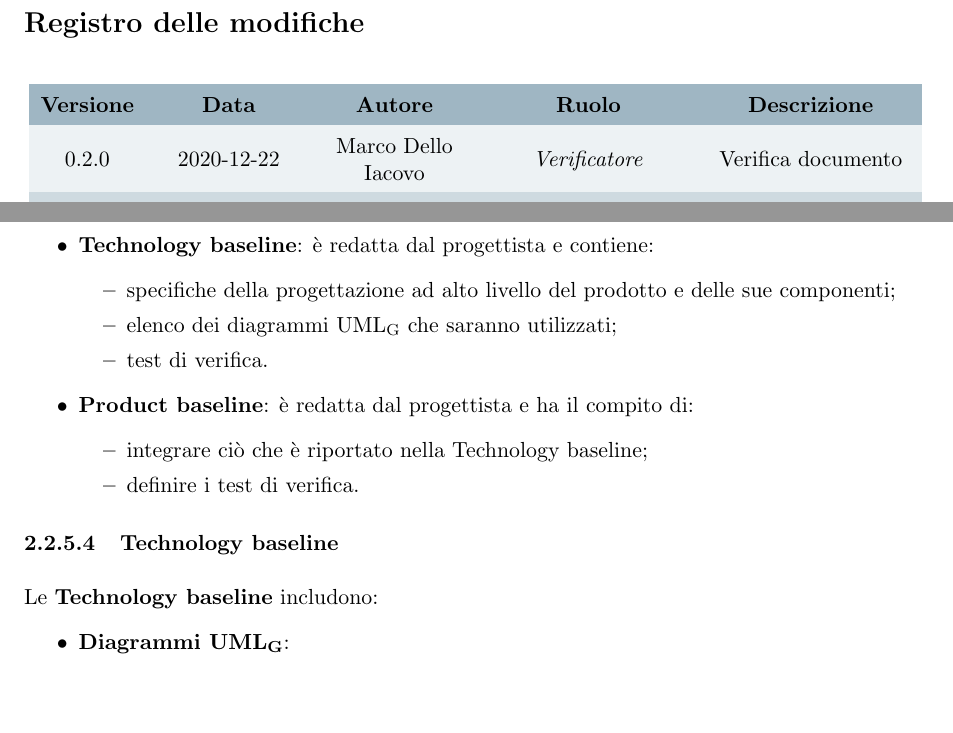
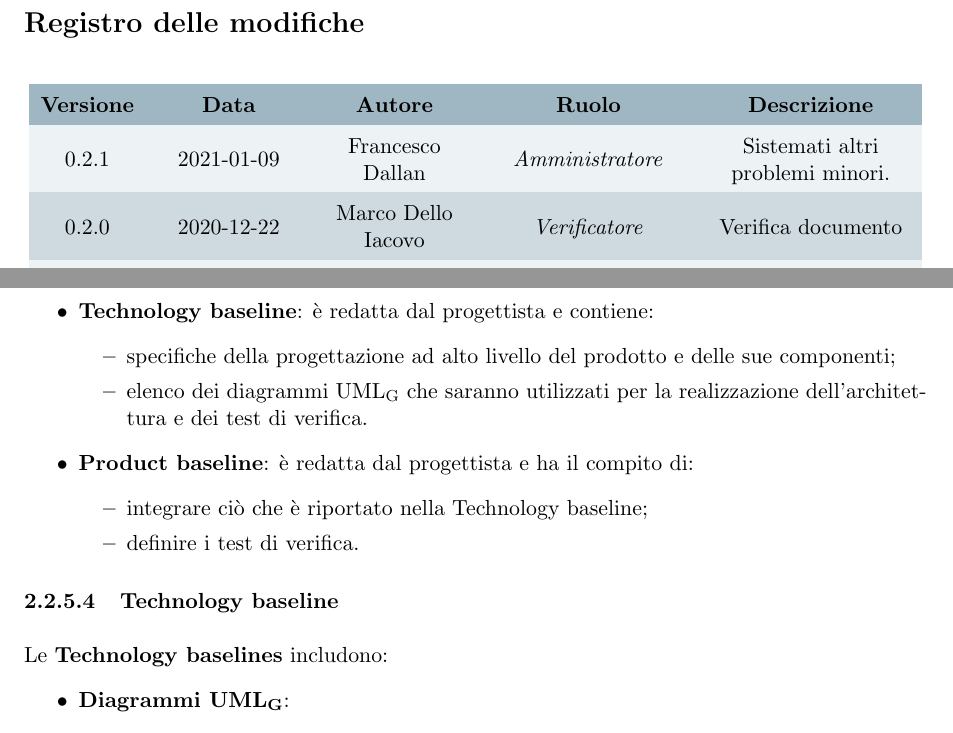
Before and after one commit to Omicron-Team/Documentazione, a LaTeX document (DocumentazioneInterna/NormeDiProgetto/NormeDiProgetto.tex, which reads DocumentazioneInterna/NormeDiProgetto/res/DiarioModifiche.tex, DocumentazioneInterna/NormeDiProgetto/res/ProcessiPrimari/res/res/progettazione.tex): two parts of pages 2 and 15 of 45, joined at a grey line, cut so that both start at the same text, the shorter picture padded with empty space. Compiled offline with pdfLaTeX.

Commit message:
Fix minori su NdP.
2.2.4.3 aggiunto pediceG su stakeholder
2.2.5.3 aggiunto per cosa saranno utilizzati i diagramm UML.
2.2.5.3 Sistemati test di verifica.
2.2.5.4/2.2.5.5 sistemato il plurale di baseline.
2.2.6.2 spostato creare prima della virgola.

```diff
--- a/DocumentazioneInterna/NormeDiProgetto/res/DiarioModifiche.tex
+++ b/DocumentazioneInterna/NormeDiProgetto/res/DiarioModifiche.tex
@@ -15,6 +15,7 @@
 \textbf{Descrizione}\\
 \endhead
 
+0.2.1 & 2021-01-09 & \FD & \ammProg & Sistemati altri problemi minori.\\
 0.2.0 & 2020-12-22 & \MDI & \verifProg & Verifica documento\\
 0.1.7 & 2020-12-19 & \NM & \ammProg & Correzione dopo la verifica\\
 0.1.6 & 2020-12-19 & \FD & \ammProg & Sistemati problemi minori su §1.1.\\
--- a/DocumentazioneInterna/NormeDiProgetto/res/ProcessiPrimari/res/res/progettazione.tex
+++ b/DocumentazioneInterna/NormeDiProgetto/res/ProcessiPrimari/res/res/progettazione.tex
@@ -16,8 +16,7 @@ Le parti fondamentali del processo di progettazione sono due:
 \item \textbf{Technology baseline}: è redatta dal progettista e contiene:
 \begin{itemize}
 \item specifiche della progettazione ad alto livello del prodotto e delle sue componenti;
-\item elenco dei diagrammi UML\ped{G} che saranno utilizzati;
-\item test di verifica.
+\item elenco dei diagrammi UML\ped{G} che saranno utilizzati per la realizzazione dell'architettura e dei test di verifica.
 \end{itemize}
 \item \textbf{Product baseline}: è redatta dal progettista e ha il compito di:
 \begin{itemize}
@@ -27,7 +26,7 @@ Le parti fondamentali del processo di progettazione sono due:
 \end{itemize}
 
 \myparagraph{Technology baseline}
-Le \textbf{Technology baseline} includono:
+Le \textbf{Technology baselines} includono:
 \begin{itemize}
 \item \textbf{Diagrammi UML\ped{G}}:
 \begin{itemize}
```
Also changed, not shown: DocumentazioneInterna/NormeDiProgetto/res/ProcessiPrimari/res/res/codifica.tex (+1 -1 lines), DocumentazioneInterna/NormeDiProgetto/res/ProcessiPrimari/res/res/requisiti.tex (+1 -1 lines), DocumentazioneInterna/NormeDiProgetto/res/ProcessiPrimari/res/res/progettazione.tex (2 more changed lines).
